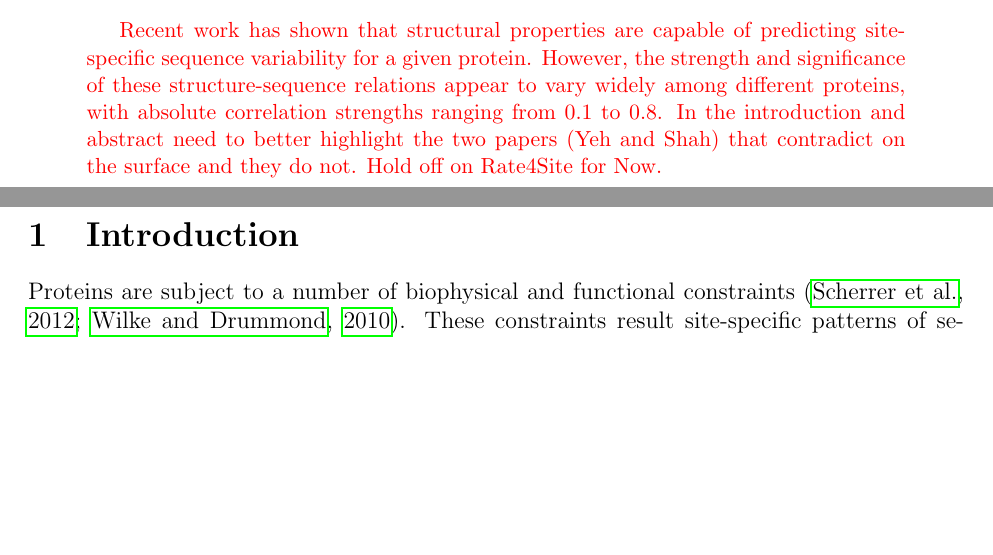
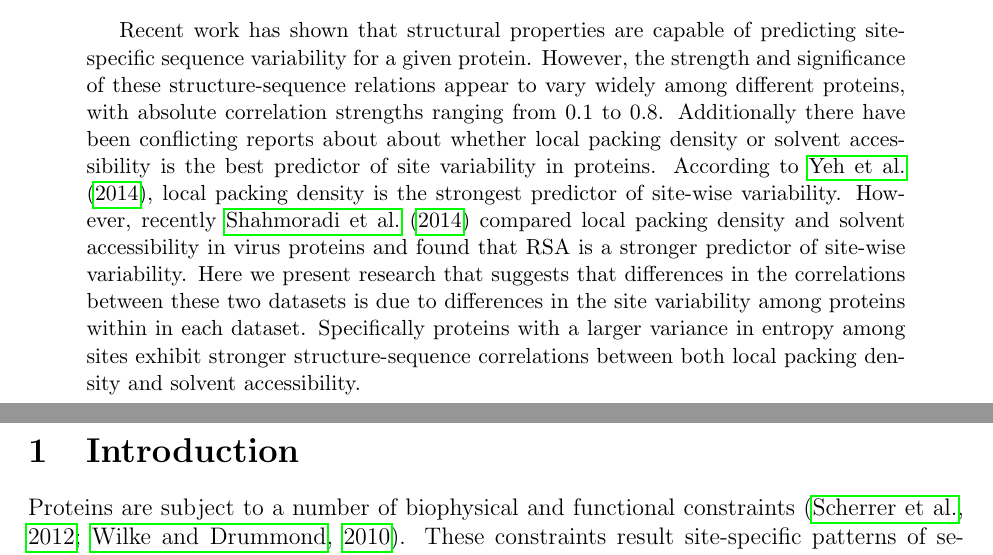
Before and after one commit to wilkelab/rate_variability_variation, a LaTeX paper (manuscript/manuscript.tex): two parts of pages 1 and 2 of 12, joined at a grey line, cut so that both start at the same text, the shorter picture padded with empty space. Compiled offline with pdfLaTeX.

Commit message:
Adding an abstract

```diff
--- a/manuscript/manuscript.tex
+++ b/manuscript/manuscript.tex
@@ -62,7 +62,7 @@ Manuscript type: research article\\
 
 
 \begin{abstract}
-{\color{red}Recent work has shown that structural properties are capable of predicting site-specific sequence variability for a given protein. However, the strength and significance of these structure-sequence relations appear to vary widely among different proteins, with absolute correlation strengths ranging from $0.1$ to $0.8$.  In the introduction and abstract need to better highlight the two papers (Yeh and Shah) that contradict on the surface and they do not. Hold off on Rate4Site for Now.}
+Recent work has shown that structural properties are capable of predicting site-specific sequence variability for a given protein. However, the strength and significance of these structure-sequence relations appear to vary widely among different proteins, with absolute correlation strengths ranging from $0.1$ to $0.8$.  Additionally there have been conflicting reports about about whether local packing density or solvent accessibility is the best predictor of site variability in proteins. According to \cite{Yehetal2014}, local packing density is the strongest predictor of site-wise variability. However, recently \cite{Shahmoradietal2014} compared local packing density and solvent accessibility in virus proteins and found that RSA is a stronger predictor of site-wise variability. Here we present research that suggests that differences in the correlations between these two datasets is due to differences in the site variability among proteins within in each dataset. Specifically proteins with a larger variance in entropy among sites exhibit stronger structure-sequence correlations between both local packing density and solvent accessibility.
 \end{abstract}
 \vfill
 \vfill
```
